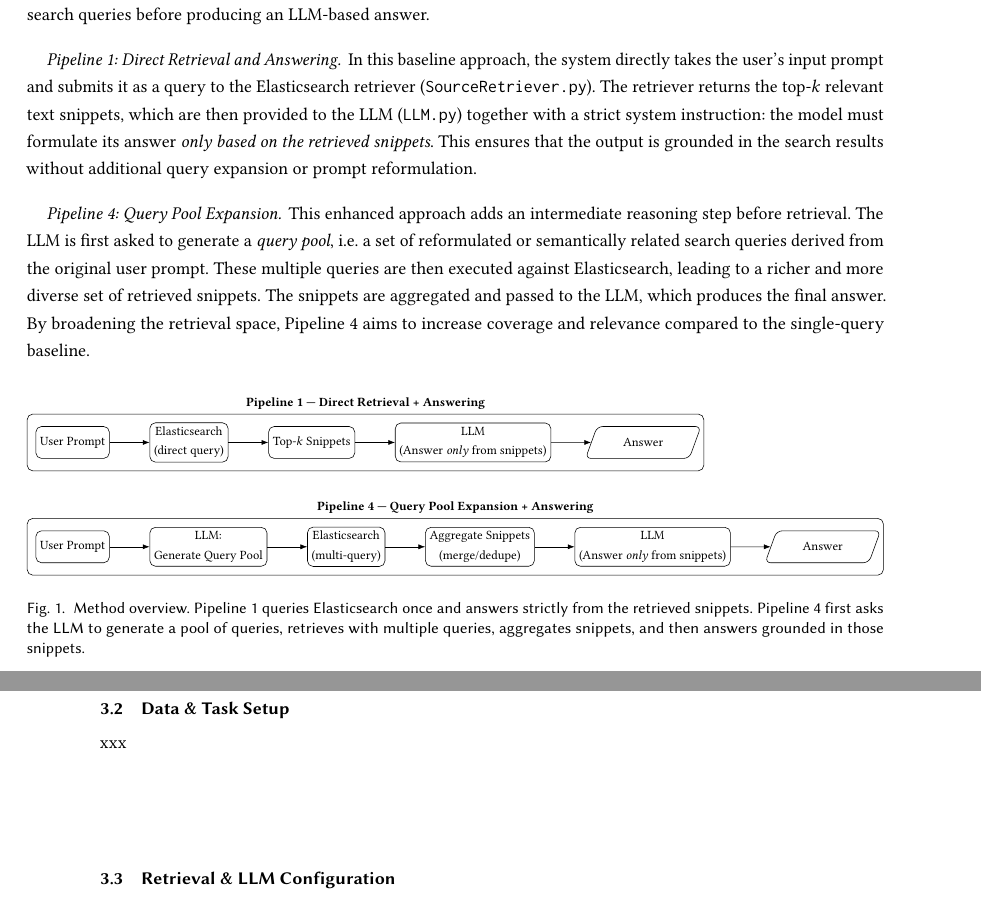
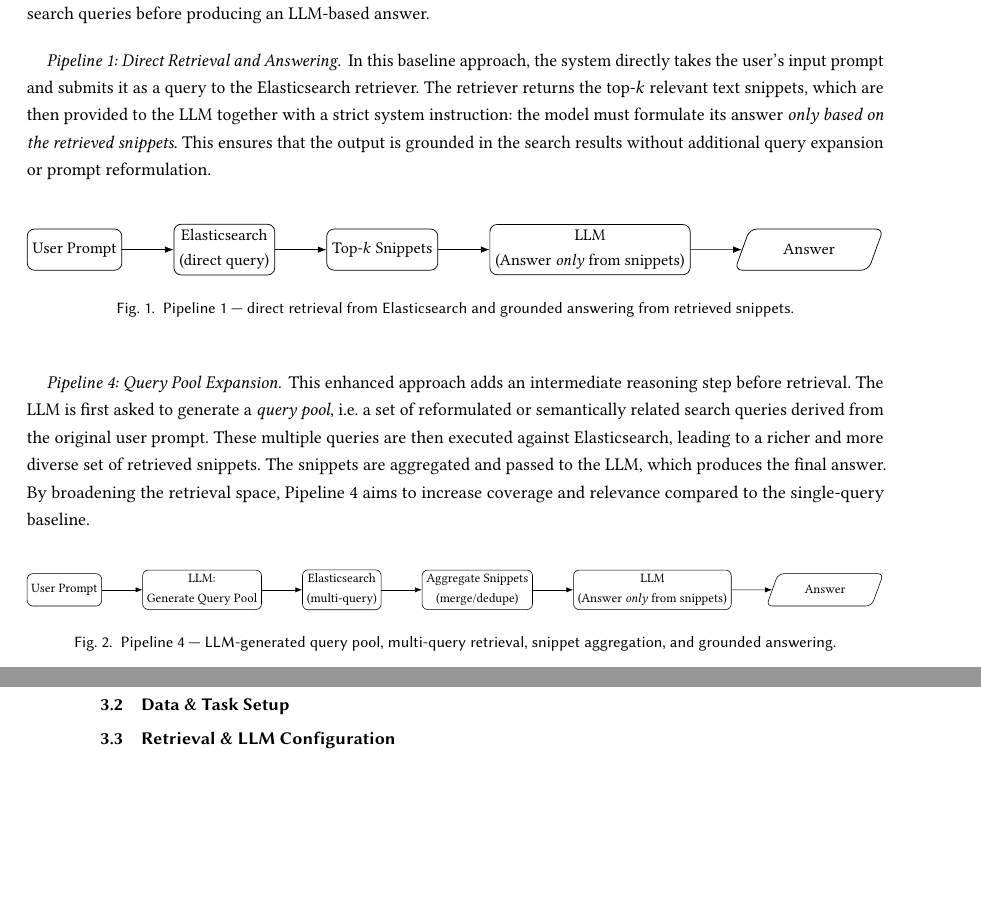
Before and after one commit to CuzImAram/slt_project, a LaTeX paper (paper/main.tex): two parts of pages 3 and 4 of 7, joined at a grey line, cut so that both start at the same text, the shorter picture padded with empty space. Compiled offline with pdfLaTeX.

Commit message:
new compile

```diff
--- a/paper/main.tex
+++ b/paper/main.tex
@@ -196,12 +196,35 @@ Recent work has shown that crowdsourcing can be a viable approach for evaluating
 
 	\paragraph{Pipeline 1: Direct Retrieval and Answering.}
 	In this baseline approach, the system directly takes the user’s input prompt
-	and submits it as a query to the Elasticsearch retriever
-	(\texttt{SourceRetriever.py}). The retriever returns the top-$k$ relevant text
-	snippets, which are then provided to the LLM (\texttt{LLM.py}) together with a
+	and submits it as a query to the Elasticsearch retriever. The retriever returns the top-$k$ relevant text
+	snippets, which are then provided to the LLM together with a
 	strict system instruction: the model must formulate its answer \emph{only based
 	on the retrieved snippets}. This ensures that the output is grounded in the
 	search results without additional query expansion or prompt reformulation.
+
+	\begin{figure}[H] % or [htbp]
+		\centering
+		\resizebox{\textwidth}{!}{%
+		\begin{tikzpicture}[
+		  node distance=7mm and 10mm, >=Latex,
+		  box/.style={draw, rounded corners, align=center, minimum height=8mm, inner sep=3pt},
+		  process/.style={box}, io/.style={box, trapezium, trapezium left angle=70, trapezium right angle=110}
+		]
+		\node[process] (p1_prompt) {User Prompt};
+		\node[process, right=of p1_prompt] (p1_retr) {Elasticsearch\\(direct query)};
+		\node[process, right=of p1_retr] (p1_snips) {Top-$k$ Snippets};
+		\node[process, right=of p1_snips] (p1_llm) {LLM\\(Answer \emph{only} from snippets)};
+		\node[io,      right=of p1_llm] (p1_out) {Answer};
+
+		\draw[->] (p1_prompt) -- (p1_retr);
+		\draw[->] (p1_retr) -- (p1_snips);
+		\draw[->] (p1_snips) -- (p1_llm);
+		\draw[->] (p1_llm) -- (p1_out);
+		\end{tikzpicture}%
+		}
+		\caption{Pipeline~1 — direct retrieval from Elasticsearch and grounded answering from retrieved snippets.}
+		\label{fig:pipeline1}
+	\end{figure}
 
 	\paragraph{Pipeline 4: Query Pool Expansion.}
 	This enhanced approach adds an intermediate reasoning step before retrieval.
@@ -213,35 +236,15 @@ Recent work has shown that crowdsourcing can be a viable approach for evaluating
 	broadening the retrieval space, Pipeline~4 aims to increase coverage and
 	relevance compared to the single-query baseline.
 
-	\begin{figure}[H] % or [htbp]
+	\begin{figure}[H]
 		\centering
 		\resizebox{\textwidth}{!}{%
 		\begin{tikzpicture}[
-	  node distance=7mm and 10mm,
-	  >=Latex,
+		  node distance=7mm and 10mm, >=Latex,
 		  box/.style={draw, rounded corners, align=center, minimum height=8mm, inner sep=3pt},
-	  io/.style={box, trapezium, trapezium left angle=70, trapezium right angle=110},
-	  process/.style={box},
-	  group/.style={draw, rounded corners, inner sep=6pt}
+		  process/.style={box}, io/.style={box, trapezium, trapezium left angle=70, trapezium right angle=110}
 		]
-
-	% ---------------- Pipeline 1 ----------------
-	\node[process] (p1_prompt) {User Prompt};
-	\node[process, right=of p1_prompt] (p1_retr) {Elasticsearch\\(direct query)};
-	\node[process, right=of p1_retr] (p1_snips) {Top-$k$ Snippets};
-	\node[process, right=of p1_snips] (p1_llm) {LLM\\(Answer \emph{only} from snippets)};
-	\node[io,      right=of p1_llm] (p1_out) {Answer};
-
-	\draw[->] (p1_prompt) -- (p1_retr);
-	\draw[->] (p1_retr) -- (p1_snips);
-	\draw[->] (p1_snips) -- (p1_llm);
-	\draw[->] (p1_llm) -- (p1_out);
-
-	\node[group, fit=(p1_prompt)(p1_retr)(p1_snips)(p1_llm)(p1_out),
-	      label=above:{\textbf{Pipeline 1 — Direct Retrieval + Answering}}] (g1) {};
-
-	% ---------------- Pipeline 4 ----------------
-	\node[process, below=18mm of p1_prompt] (p4_prompt) {User Prompt};
+		\node[process] (p4_prompt) {User Prompt};
 		\node[process, right=of p4_prompt] (p4_qpool) {LLM:\\Generate Query Pool};
 		\node[process, right=of p4_qpool] (p4_retr) {Elasticsearch\\(multi-query)};
 		\node[process, right=of p4_retr] (p4_snips) {Aggregate Snippets\\(merge/dedupe)};
@@ -253,18 +256,17 @@ Recent work has shown that crowdsourcing can be a viable approach for evaluating
 		\draw[->] (p4_retr) -- (p4_snips);
 		\draw[->] (p4_snips) -- (p4_llm);
 		\draw[->] (p4_llm) -- (p4_out);
-
-	\node[group, fit=(p4_prompt)(p4_qpool)(p4_retr)(p4_snips)(p4_llm)(p4_out),
-	      label=above:{\textbf{Pipeline 4 — Query Pool Expansion + Answering}}] (g4) {};
-
 		\end{tikzpicture}%
 		}
-	\caption{Method overview. Pipeline 1 queries Elasticsearch once and answers strictly from the retrieved snippets. Pipeline 4 first asks the LLM to generate a pool of queries, retrieves with multiple queries, aggregates snippets, and then answers grounded in those snippets.}
+		\caption{Pipeline~4 — LLM-generated query pool, multi-query retrieval, snippet aggregation, and grounded answering.}
+		\label{fig:pipeline4}
 	\end{figure}
 
 
+
+
 	\subsection{Data \& Task Setup}
-	xxx
+
 
 	\subsection{Retrieval \& LLM Configuration}
 	xxx
```
Also changed, not shown: paper/.texpadtmp/main.bbl, paper/main.pdf, paper/main.tex (2 more changed lines), 5 other files. Lines whose indentation alone changed are shown as unchanged.
